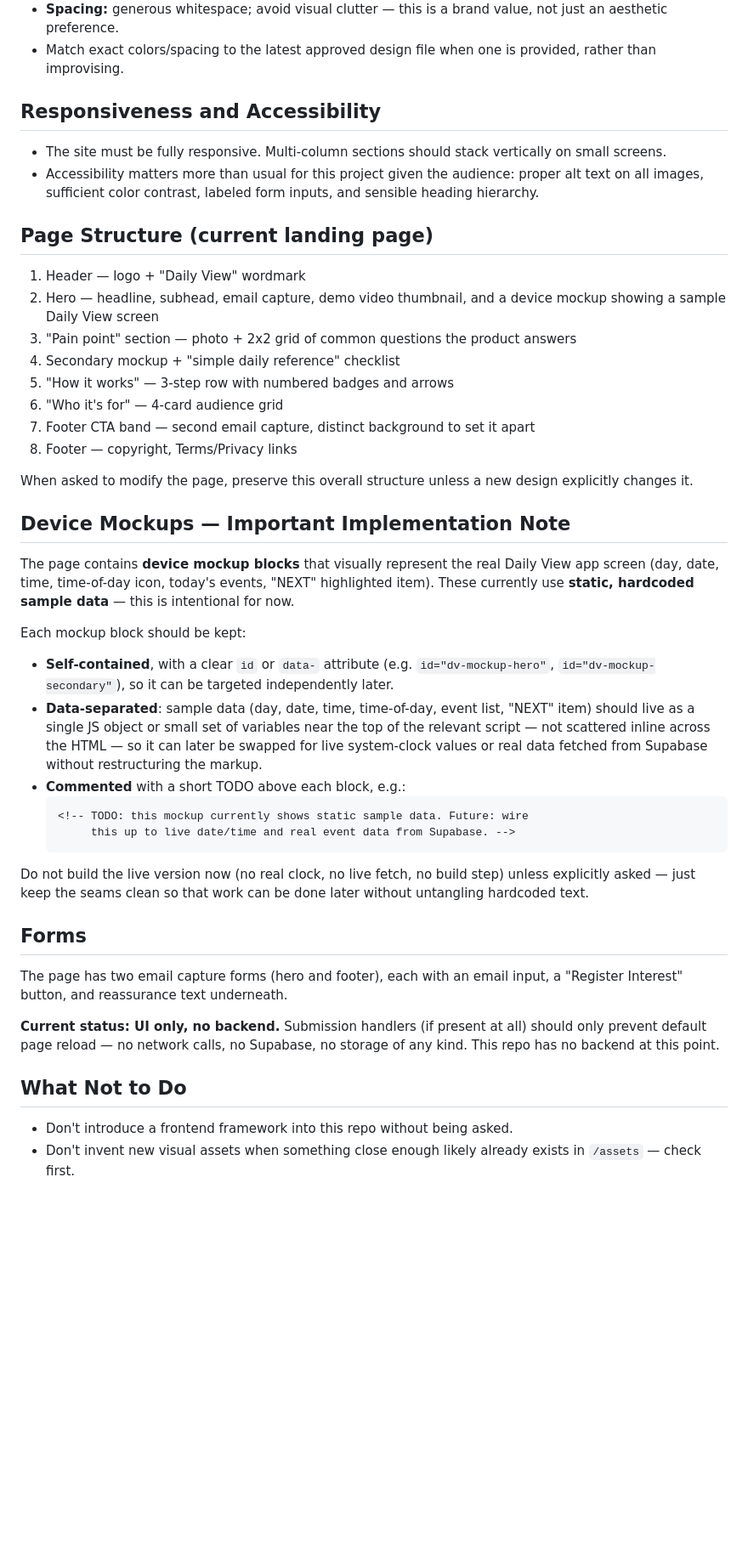
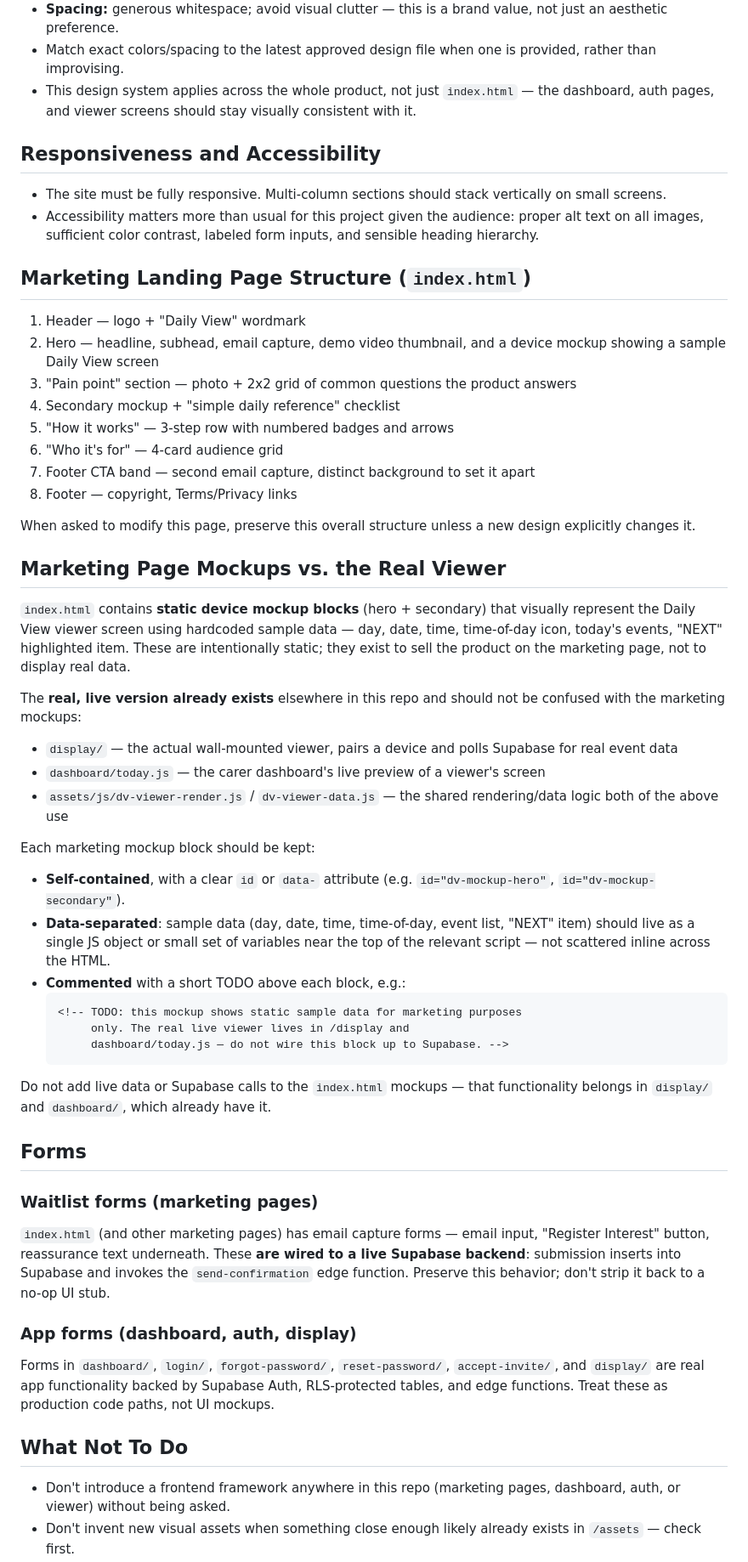
Before and after one commit to PLAMartin/DailyView, a Markdown page: CLAUDE.md, the part around one of its changes. Shown at 85% size. Drawn GitHub-style; blank space fills up the shorter version.

````diff
--- a/CLAUDE.md
+++ b/CLAUDE.md
@@ -73,6 +130,9 @@ told the existing assets don't cover the need.
   value, not just an aesthetic preference.
 - Match exact colors/spacing to the latest approved design file when one is
   provided, rather than improvising.
+- This design system applies across the whole product, not just
+  `index.html` — the dashboard, auth pages, and viewer screens should
+  stay visually consistent with it.
 
 ## Responsiveness and Accessibility
 
@@ -82,7 +142,7 @@ told the existing assets don't cover the need.
   audience: proper alt text on all images, sufficient color contrast,
   labeled form inputs, and sensible heading hierarchy.
 
-## Page Structure (current landing page)
+## Marketing Landing Page Structure (`index.html`)
 
 1. Header — logo + "Daily View" wordmark
 2. Hero — headline, subhead, email capture, demo video thumbnail, and a
@@ -96,47 +156,66 @@ told the existing assets don't cover the need.
    apart
 8. Footer — copyright, Terms/Privacy links
 
-When asked to modify the page, preserve this overall structure unless a new
-design explicitly changes it.
+When asked to modify this page, preserve this overall structure unless a
+new design explicitly changes it.
 
-## Device Mockups — Important Implementation Note
+## Marketing Page Mockups vs. the Real Viewer
 
-The page contains **device mockup blocks** that visually represent the real
-Daily View app screen (day, date, time, time-of-day icon, today's events,
-"NEXT" highlighted item). These currently use **static, hardcoded sample
-data** — this is intentional for now.
+`index.html` contains **static device mockup blocks** (hero + secondary)
+that visually represent the Daily View viewer screen using hardcoded
+sample data — day, date, time, time-of-day icon, today's events, "NEXT"
+highlighted item. These are intentionally static; they exist to sell the
+product on the marketing page, not to display real data.
 
-Each mockup block should be kept:
+The **real, live version already exists** elsewhere in this repo and
+should not be confused with the marketing mockups:
+
+- `display/` — the actual wall-mounted viewer, pairs a device and polls
+  Supabase for real event data
+- `dashboard/today.js` — the carer dashboard's live preview of a
+  viewer's screen
+- `assets/js/dv-viewer-render.js` / `dv-viewer-data.js` — the shared
+  rendering/data logic both of the above use
+
+Each marketing mockup block should be kept:
 
 - **Self-contained**, with a clear `id` or `data-` attribute (e.g.
-  `id="dv-mockup-hero"`, `id="dv-mockup-secondary"`), so it can be targeted
-  independently later.
-- **Data-separated**: sample data (day, date, time, time-of-day, event list,
-  "NEXT" item) should live as a single JS object or small set of variables
-  near the top of the relevant script — not scattered inline across the
-  HTML — so it can later be swapped for live system-clock values or real
-  data fetched from Supabase without restructuring the markup.
+  `id="dv-mockup-hero"`, `id="dv-mockup-secondary"`).
+- **Data-separated**: sample data (day, date, time, time-of-day, event
+  list, "NEXT" item) should live as a single JS object or small set of
+  variables near the top of the relevant script — not scattered inline
+  across the HTML.
 - **Commented** with a short TODO above each block, e.g.:
   ```html
-  <!-- TODO: this mockup currently shows static sample data. Future: wire
-       this up to live date/time and real event data from Supabase. -->
+  <!-- TODO: this mockup shows static sample data for marketing purposes
+       only. The real live viewer lives in /display and
+       dashboard/today.js — do not wire this block up to Supabase. -->
   ```
 
-Do not build the live version now (no real clock, no live fetch, no build
-step) unless explicitly asked — just keep the seams clean so that work can
-be done later without untangling hardcoded text.
+Do not add live data or Supabase calls to the `index.html` mockups — that
+functionality belongs in `display/` and `dashboard/`, which already have
+it.
 
 ## Forms
 
-The page has two email capture forms (hero and footer), each with an email
-input, a "Register Interest" button, and reassurance text underneath.
+### Waitlist forms (marketing pages)
 
-**Current status: UI only, no backend.** Submission handlers (if present at
-all) should only prevent default page reload — no network calls, no
-Supabase, no storage of any kind. This repo has no backend at this point.
+`index.html` (and other marketing pages) has email capture forms — email
+input, "Register Interest" button, reassurance text underneath. These
+**are wired to a live Supabase backend**: submission inserts into
+Supabase and invokes the `send-confirmation` edge function. Preserve
+this behavior; don't strip it back to a no-op UI stub.
 
-## What Not to Do
+### App forms (dashboard, auth, display)
 
-- Don't introduce a frontend framework into this repo without being asked.
+Forms in `dashboard/`, `login/`, `forgot-password/`, `reset-password/`,
+`accept-invite/`, and `display/` are real app functionality backed by
+Supabase Auth, RLS-protected tables, and edge functions. Treat these as
+production code paths, not UI mockups.
+
+## What Not To Do
+
+- Don't introduce a frontend framework anywhere in this repo (marketing
+  pages, dashboard, auth, or viewer) without being asked.
 - Don't invent new visual assets when something close enough likely already
   exists in `/assets` — check first.
````
Also changed, not shown: other parts of CLAUDE.md (+86 -25 lines).
